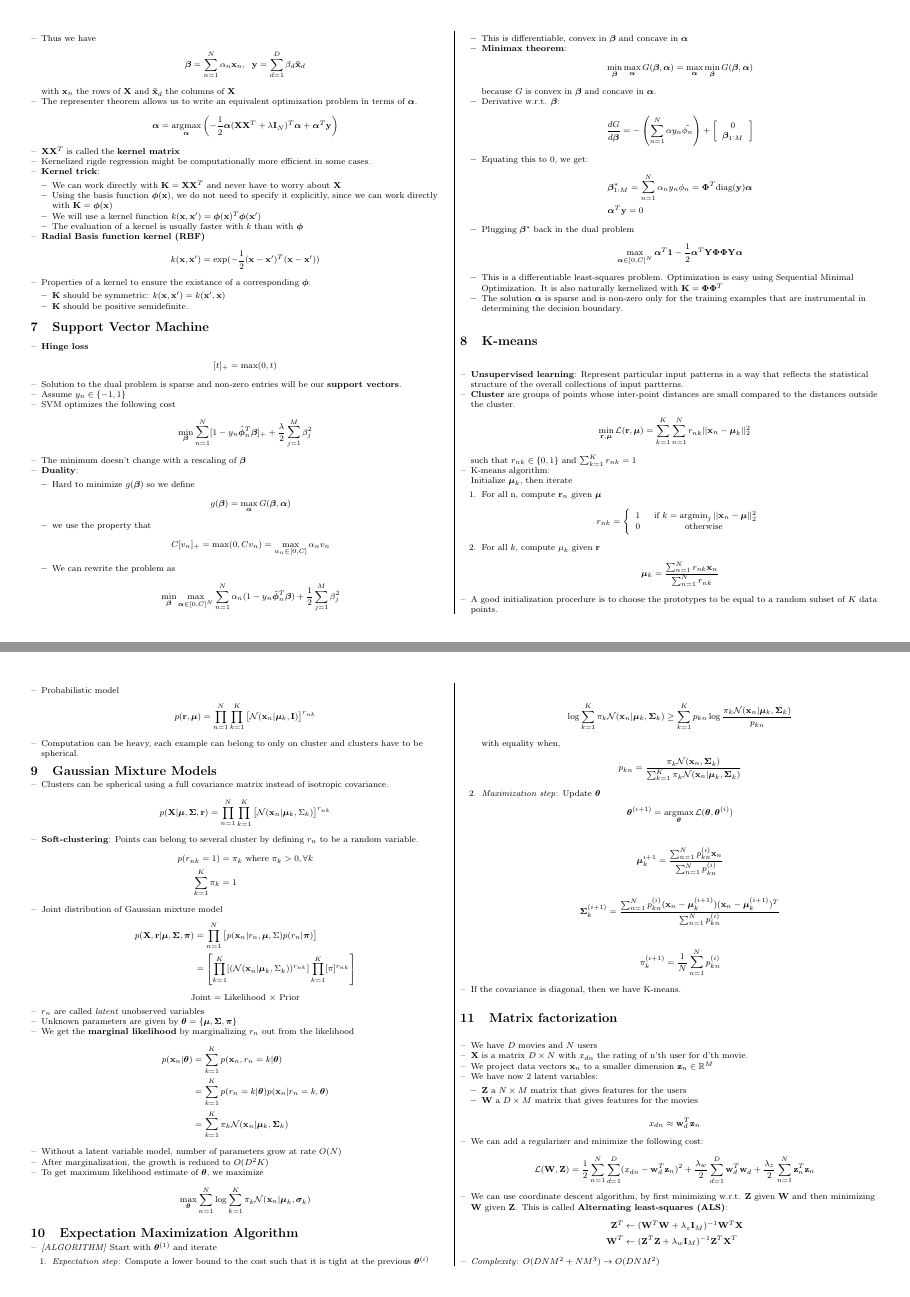
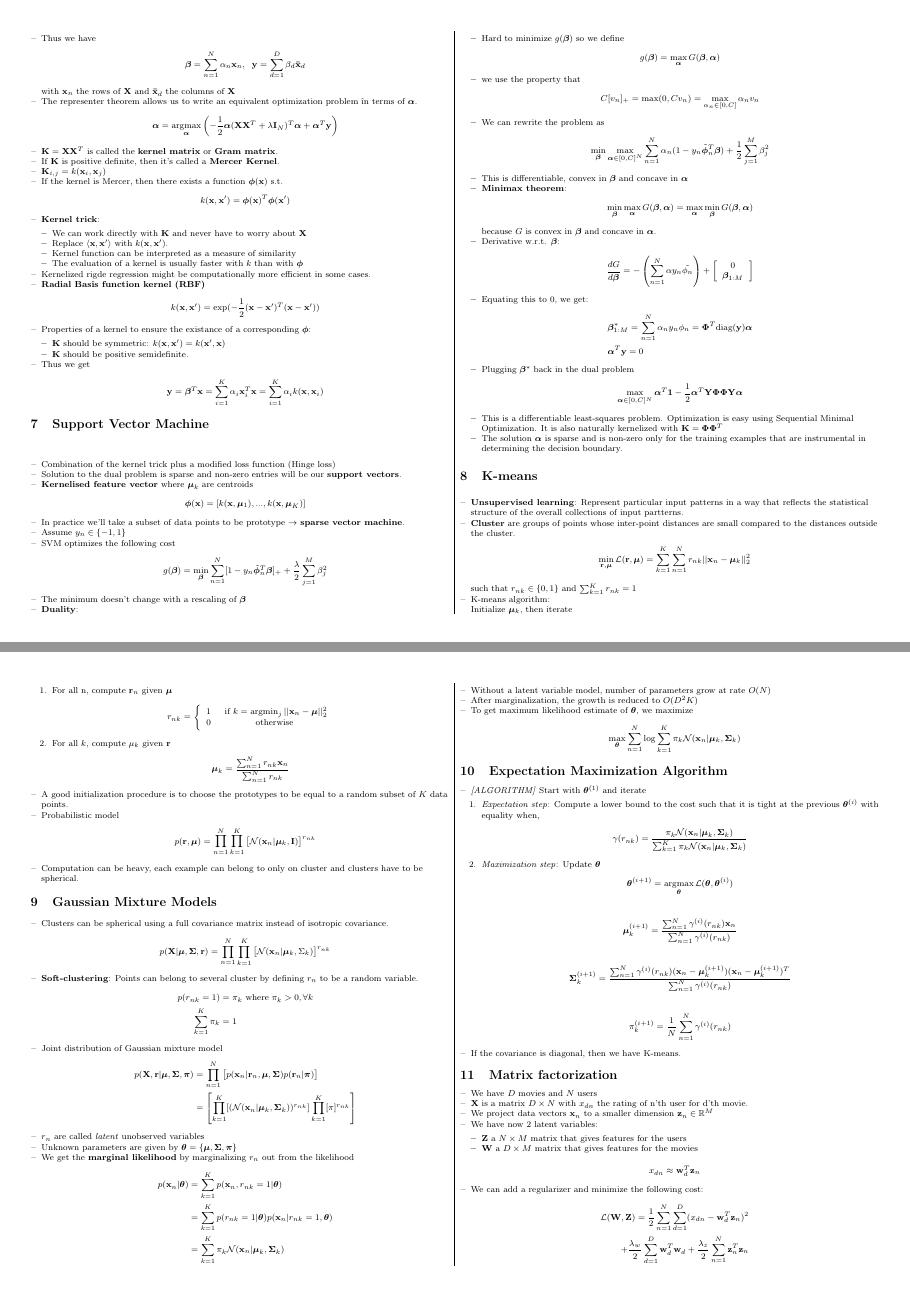
Before and after one commit to Speierers/PCML-Cheatsheet, a LaTeX document (PCML_summary.tex, which reads summary.tex): pages 5 and 6 of 8, joined at a grey line. Compiled offline with pdfLaTeX.

Commit message:
small modification: kernelridge, EM and SVM

```diff
--- a/PCML_summary.tex
+++ b/PCML_summary.tex
@@ -24,6 +24,7 @@
 \usepackage{subfig}
 \usepackage{booktabs}
 \usepackage{float}
+\usepackage{comment}
 
 \ifthenelse{\lengthtest { \paperwidth = 11in}}
 	{ \geometry{top=.5in,left=.5in,right=.5in,bottom=.5in} }
--- a/summary.tex
+++ b/summary.tex
@@ -571,40 +572,51 @@ with $\bm \beta$ the parameters of the model.
 	    - \frac{1}{2}\bm \alpha (\*X \*X^T + \lambda \*I_N)^T \bm \alpha + \bm \alpha^T \*y
 	    \right)
 	\end{myalign*}
-	\item $\*X \*X^T$ is called the \textbf{kernel matrix}
-	\item Kernelized rigde regression might be computationally more efficient in some cases.
+	\item $\*K = \*X \*X^T$ is called the \textbf{kernel matrix} or \textbf{Gram matrix}.
+	\item If $\*K$ is positive definite, then it's called a \textbf{Mercer Kernel}.
+	\item $\*K_{i,j} = k(\*x_i, \*x_j)$
+	\item If the kernel is Mercer, then there exists a function $\bm \phi(\*x)$ s.t.
+	\begin{myalign*}
+	    k(\*x, \*x') = \bm \phi(\*x)^T \bm \phi(\*x')
+	\end{myalign*}
 	\item \textbf{Kernel trick}:
 	\begin{itemize}
-		\item We can work directly with $\*K = \*X \*X^T $ and never have to worry about $\*X$
-		\item Using the basis function $\bm \phi(\*x)$, we do not need to specify it explicitly, since we can work directly with $\*K = \bm \phi(\*x)$
-		\item We will use a kernel function $k(\*x, \*x') = \bm \phi(\*x)^T \bm \phi(\*x')$
+		\item We can work directly with $\*K$ and never have to worry about $\*X$
+		\item Replace $\langle \*x, \*x' \rangle$ with $k(\*x, \*x')$.
+		\item Kernel function can be interpreted as a measure of similarity
 		\item The evaluation of a kernel is usually faster with $k$ than with $\bm \phi$
 	\end{itemize}
+	\item Kernelized rigde regression might be computationally more efficient in some cases.
 	\item \textbf{Radial Basis function kernel (RBF)}
 	\begin{myalign*}
 	     k(\*x, \*x') = \exp(- \frac{1}{2}(\*x - \*x')^T (\*x - \*x'))
 	 \end{myalign*}
-
 	\item Properties of a kernel to ensure the existance of a corresponding $\bm \phi$:
 	\begin{itemize}
 		\item $\*K$ should be symmetric: $k(\*x, \*x') = k(\*x', \*x)$
 		\item $\* K$ should be positive semidefinite.
 	\end{itemize}
+	\item Thus we get
+	\begin{myalign*}
+	    \*y = \bm \beta^T \*x = \sum_{i = 1}^K \alpha_i \*x_i^T \*x = \sum_{i = 1}^K \alpha_i k(\*x, \*x_i)
+	\end{myalign*}
 \end{itemize}
 
 % ========================================================
 
-\section{Support Vector Machine} % LEARN
+\section{Support Vector Machine}
 \begin{itemize}
-	\item \textbf{Hinge loss}
-		\begin{myalign*}
-		    [t]_+ = \max(0,t)
-		\end{myalign*}
+	\item Combination of the kernel trick plus a modified loss function (Hinge loss)
 	\item Solution to the dual problem is sparse and non-zero entries will be our \textbf{support vectors}.
+	\item \textbf{Kernelised feature vector} where $\bm \mu_k$ are centroids
+	\begin{myalign*}
+	    \bm \phi(\*x) = [k(\*x, \bm \mu_1), ..., k(\*x, \bm \mu_K)]
+	\end{myalign*}
+	\item In practice we'll take a subset of data points to be prototype $\rightarrow$ \textbf{sparse vector machine}.
 	\item Assume $y_n \in \{-1, 1\}$
 	\item SVM optimizes the following cost
 	\begin{myalign*}
-	    \min_{\bm \beta} \sum_{n = 1}^N [1 - y_n \tilde{\bm \phi}_n^T \bm \beta]_+ + \frac{\lambda}{2} \sum_{j = 1}^M \beta^2_j
+	    g(\bm \beta) = \min_{\bm \beta} \sum_{n = 1}^N [1 - y_n \tilde{\bm \phi}_n^T \bm \beta]_+ + \frac{\lambda}{2} \sum_{j = 1}^M \beta^2_j
 	\end{myalign*}
 	\item The minimum doesn't change with a rescaling of $\bm \beta$
 	\item \textbf{Duality}:
@@ -717,22 +729,19 @@ with $\bm \beta$ the parameters of the model.
 	    p(\*X, \*r | \bm \mu, \bm \Sigma, \bm \pi)
 	    &= \prod_{n = 1}^N
 	    \left[
-	    	p(\*x_n | r_n, \bm \mu, \Sigma) p(r_n | \bm \pi)
+	    	p(\*x_n | \*r_n, \bm \mu, \bm \Sigma) p(\*r_n | \bm \pi)
 	    \right]\\
 	    &=
 	    \left[
-	    	\prod_{k = 1}^K [(\N(\*x_n |\bm \mu_k, \Sigma_k))^{r_{nk}}] \prod_{k = 1}^K [\pi]^{r_{nk}}
+	    	\prod_{k = 1}^K [(\N(\*x_n |\bm \mu_k, \bm \Sigma_k))^{r_{nk}}] \prod_{k = 1}^K [\pi]^{r_{nk}}
 	    \right]
 	\end{myalign*}
-	\begin{center}
-		Joint = Likelihood $\times$ Prior
-	\end{center}
 	\item $r_n$ are called \textit{latent} unobserved variables
 	\item Unknown parameters are given by $ \bm \theta = \{\bm \mu, \bm \Sigma, \bm \pi\}$
 	\item We get the \textbf{marginal likelihood} by marginalizing $r_n$ out from the likelihood
 	\begin{myalign*}
-	    p(\*x_n | \bm \theta) & = \sum_{k = 1}^K p(\*x_n, r_n = k | \bm \theta)\\
-	    &= \sum_{k = 1}^K p(r_n = k | \bm \theta) p(\*x_n | r_n = k, \bm \theta)\\
+	    p(\*x_n | \bm \theta) & = \sum_{k = 1}^K p(\*x_n, r_{nk} = 1 | \bm \theta)\\
+	    &= \sum_{k = 1}^K p(r_{nk} = 1 | \bm \theta) p(\*x_n | r_{nk} = 1, \bm \theta)\\
 	    &= \sum_{k = 1}^K \pi_k \N(\*x_n | \bm \mu_k, \bm \Sigma_k)
 	\end{myalign*}
 	\item Without a latent variable model, number of parameters grow at rate $O(N)$
@@ -752,13 +761,14 @@ with $\bm \beta$ the parameters of the model.
 	\item \textit{[ALGORITHM]} Start with $\bm \theta^{(1)}$ and iterate
 	\begin{enumerate}
 		\item \textit{Expectation step}: Compute a lower bound to the cost such that it is tight at the previous $\bm \theta^{(i)}$
-
+		\begin{comment}
 		\begin{myalign*}
-		    \log \sum_{k = 1}^K \pi_k \N(\*x_n | \bm \mu_k, \bm \Sigma_k) \geq \sum_{k = 1}^K p_{kn} \log \frac{\pi_k \N(\*x_n | \bm \mu_k, \bm \Sigma_k)}{p_{kn}}
+		    \log \sum_{k = 1}^K \pi_k \N(\*x_n | \bm \mu_k, \bm \Sigma_k) \geq \sum_{k = 1}^K \gamma(r_{nk}) \log \frac{\pi_k \N(\*x_n | \bm \mu_k, \bm \Sigma_k)}{\gamma(r_{nk})}
 		\end{myalign*}
+		\end{comment}
 		with equality when,
 		\begin{myalign*}
-		    p_{kn} = \frac{\pi_k \N(\*x_n, \bm \Sigma_k)}{\sum_{k = 1}^K \pi_k \N(\*x_n | \bm \mu_k, \bm \Sigma_k)}
+		    \gamma(r_{nk}) = \frac{\pi_k \N(\*x_n| \bm \mu_k, \bm \Sigma_k)}{\sum_{k = 1}^K \pi_k \N(\*x_n | \bm \mu_k, \bm \Sigma_k)}
 		\end{myalign*}
 		\item \textit{Maximization step}: Update $\bm \theta$
 		\begin{myalign*}
@@ -766,15 +776,15 @@ with $\bm \beta$ the parameters of the model.
 		\end{myalign*}
 
 		\begin{myalign*}
-		    \bm \mu_k^{i + 1} = \frac{\sum_{n = 1}^N p_{kn}^{(i)} \*x_n}{\sum_{n = 1}^N p_{kn}^{(i)}}
+		    \bm \mu_k^{(i + 1)} = \frac{\sum_{n = 1}^N \gamma^{(i)}(r_{nk}) \*x_n}{\sum_{n = 1}^N \gamma^{(i)}(r_{nk})}
 		\end{myalign*}
 
 		\begin{myalign*}
-		    \bm\Sigma_k^{(i + 1)} = \frac{\sum_{n = 1}^N p_{kn}^{(i)} (\*x_n - \bm \mu_k^{(i + 1)})(\*x_n - \bm \mu_k^{(i + 1)})^T}{\sum_{n = 1}^N p_{kn}^{(i)}}
+		    \bm\Sigma_k^{(i + 1)} = \frac{\sum_{n = 1}^N \gamma^{(i)}(r_{nk}) (\*x_n - \bm \mu_k^{(i + 1)})(\*x_n - \bm \mu_k^{(i + 1)})^T}{\sum_{n = 1}^N \gamma^{(i)}(r_{nk})}
 		\end{myalign*}
 
 		\begin{myalign*}
-		    \pi_k^{(i + 1)} = \frac{1}{N} \sum_{n = 1}^N p_{kn}^{(i)}
+		    \pi_k^{(i + 1)} = \frac{1}{N} \sum_{n = 1}^N \gamma^{(i)}(r_{nk})
 		\end{myalign*}
 	\end{enumerate}
 	\item If the covariance is diagonal, then we have K-means.
```
Also changed, not shown: PCML_cheatsheet.tex (+1 -0 lines), PCML_cheatsheet.pdf, PCML_summary.pdf, summary.tex (21 more changed lines).
